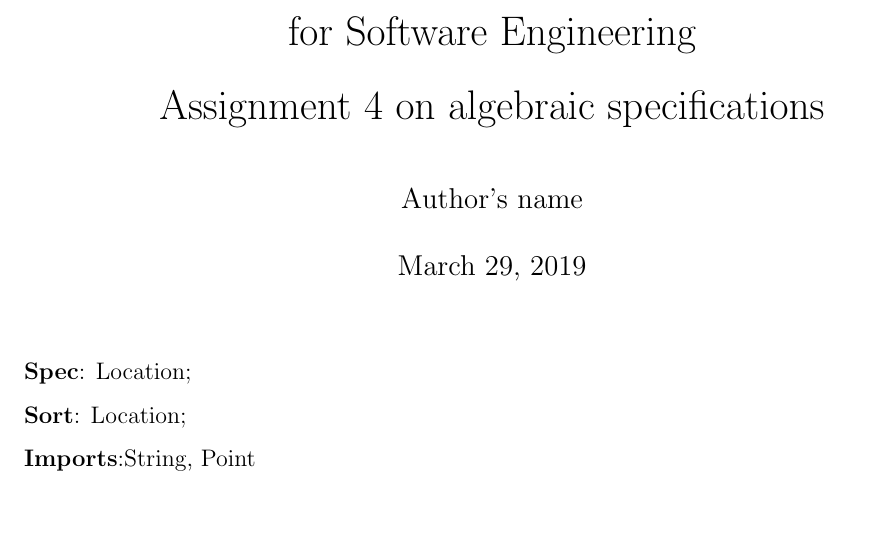
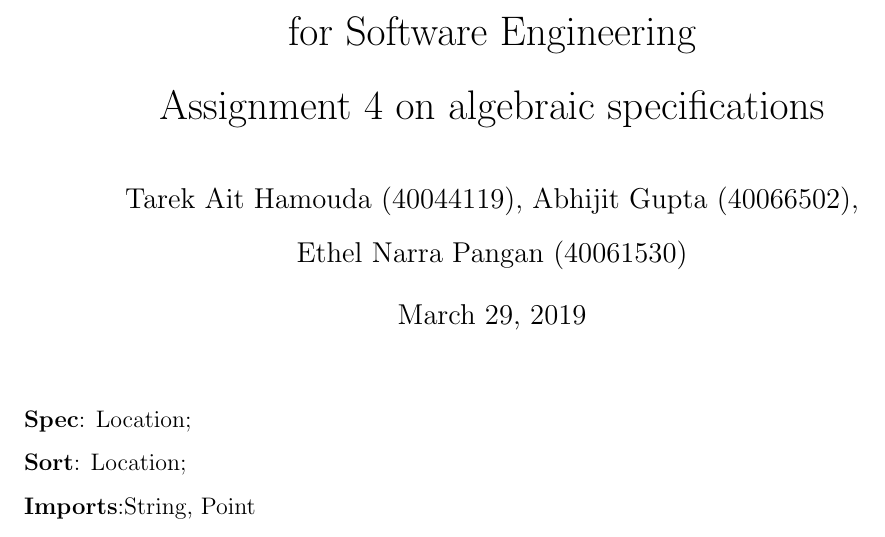
Before and after one commit to tarekait1996/A4Soen331, a LaTeX document (algebr-specs.tex): part of page 1 of 3, cut so that both start at the same text. Compiled offline with pdfLaTeX.

Commit message:
Added authors name.

```diff
--- a/algebr-specs.tex
+++ b/algebr-specs.tex
@@ -11,7 +11,7 @@
 
 \title{SOEN331: Introduction to Formal Methods\\for Software Engineering\\
 Assignment 4 on algebraic specifications}
-\author{Author's name}
+\author{Tarek Ait Hamouda (40044119), Abhijit Gupta (40066502), \\Ethel Narra Pangan (40061530)}
 \date{\today}
 
 \begin{document}
```
Also changed, not shown: algebr-specs.pdf, 1 other file.
